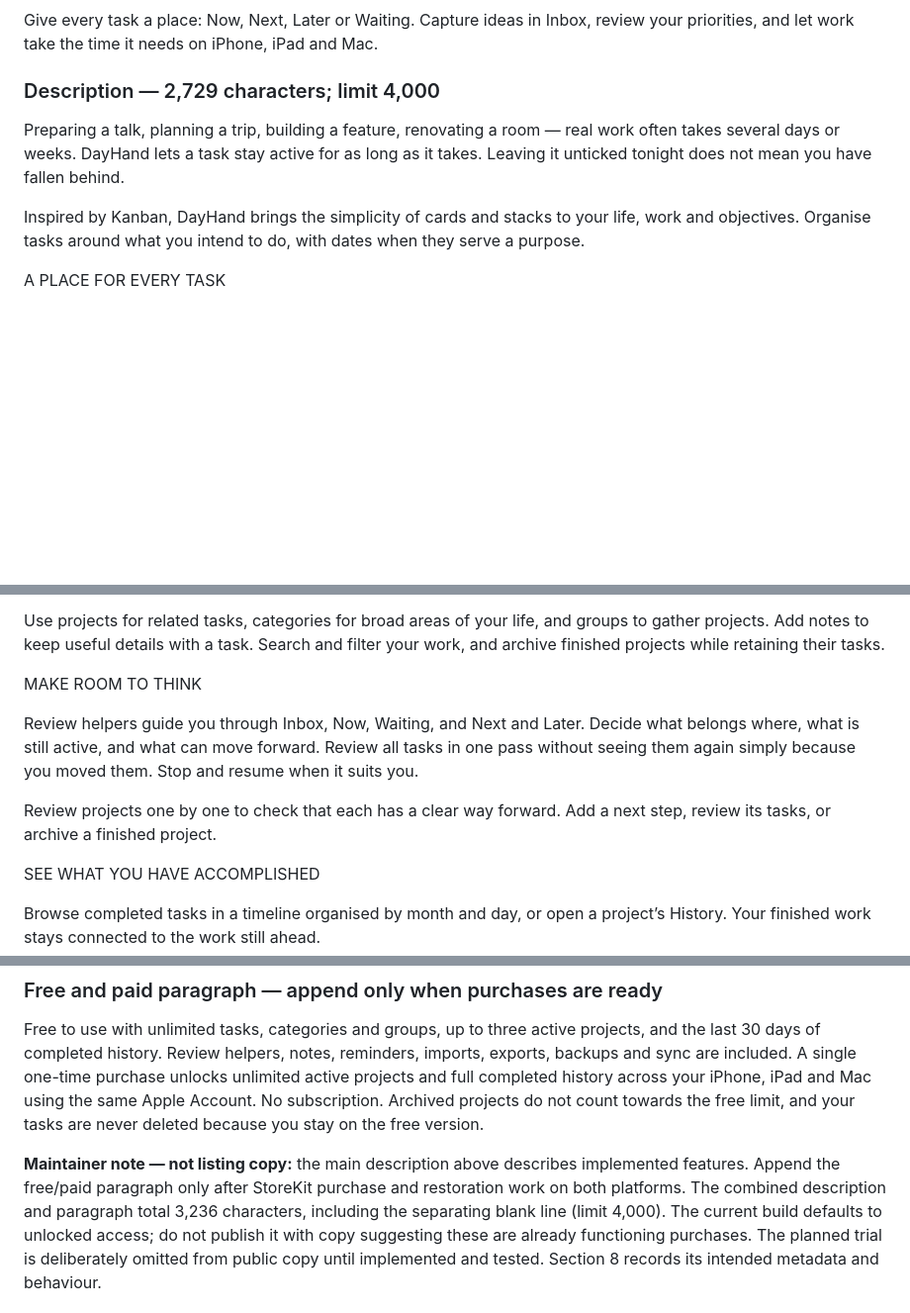
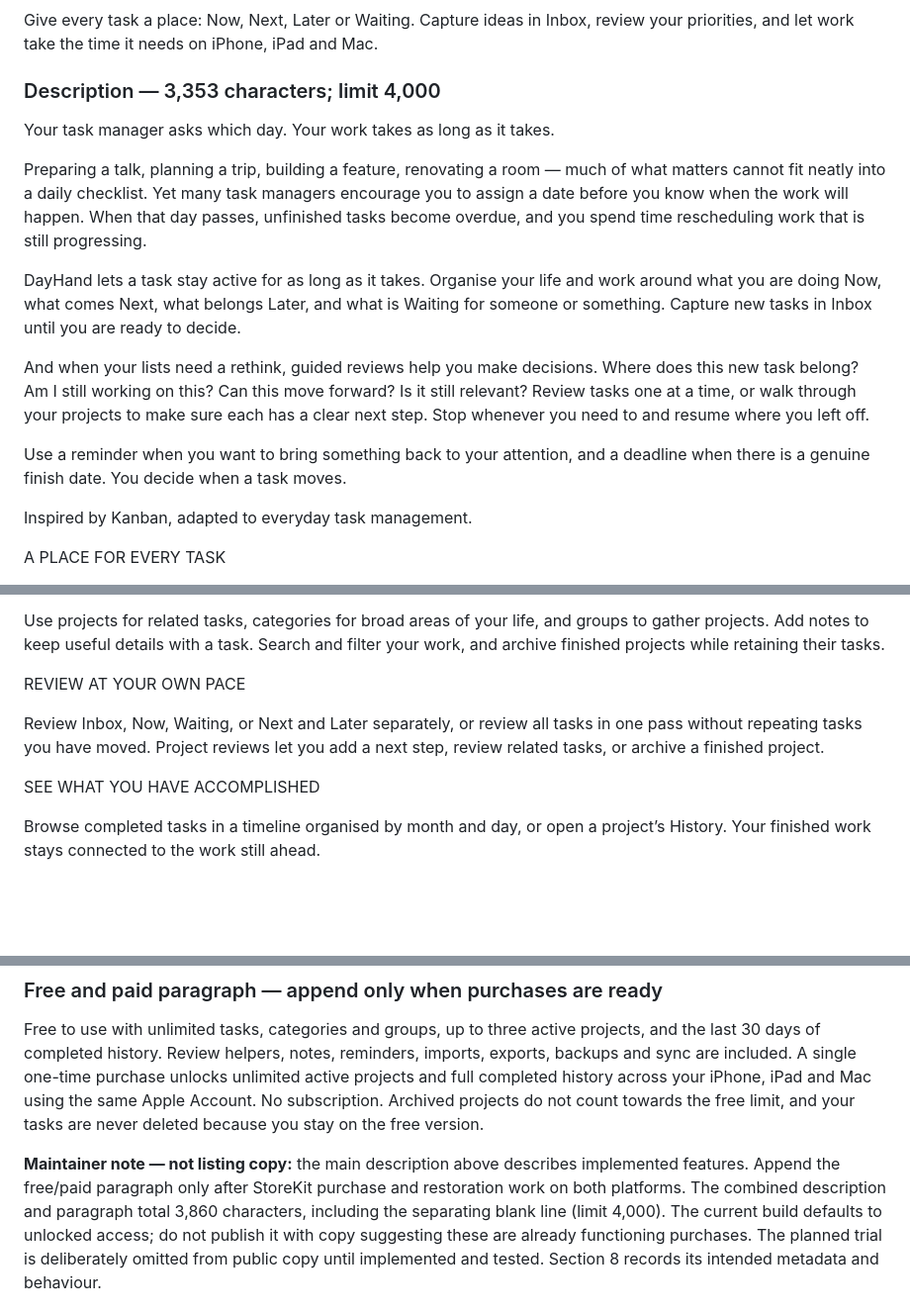
Before and after one commit to amouraux/DayHand, a Markdown page: docs/APP_STORE.md, 3 parts joined by grey strips. Shown at 99% size. GitHub-like rendering; blank space fills up the shorter version.

Commit message:
Explain date-led task friction and guided reviews in store copy

```diff
--- a/docs/APP_STORE.md
+++ b/docs/APP_STORE.md
@@ -48,11 +48,19 @@ the seven UI languages do not automatically create translated store listings.
 
 Give every task a place: Now, Next, Later or Waiting. Capture ideas in Inbox, review your priorities, and let work take the time it needs on iPhone, iPad and Mac.
 
-### Description — 2,729 characters; limit 4,000
+### Description — 3,353 characters; limit 4,000
 
-Preparing a talk, planning a trip, building a feature, renovating a room — real work often takes several days or weeks. DayHand lets a task stay active for as long as it takes. Leaving it unticked tonight does not mean you have fallen behind.
+Your task manager asks which day. Your work takes as long as it takes.
 
-Inspired by Kanban, DayHand brings the simplicity of cards and stacks to your life, work and objectives. Organise tasks around what you intend to do, with dates when they serve a purpose.
+Preparing a talk, planning a trip, building a feature, renovating a room — much of what matters cannot fit neatly into a daily checklist. Yet many task managers encourage you to assign a date before you know when the work will happen. When that day passes, unfinished tasks become overdue, and you spend time rescheduling work that is still progressing.
+
+DayHand lets a task stay active for as long as it takes. Organise your life and work around what you are doing Now, what comes Next, what belongs Later, and what is Waiting for someone or something. Capture new tasks in Inbox until you are ready to decide.
+
+And when your lists need a rethink, guided reviews help you make decisions. Where does this new task belong? Am I still working on this? Can this move forward? Is it still relevant? Review tasks one at a time, or walk through your projects to make sure each has a clear next step. Stop whenever you need to and resume where you left off.
+
+Use a reminder when you want to bring something back to your attention, and a deadline when there is a genuine finish date. You decide when a task moves.
+
+Inspired by Kanban, adapted to everyday task management.
 
 A PLACE FOR EVERY TASK
 
@@ -72,11 +80,9 @@ KEEP RELATED WORK TOGETHER
 
 Use projects for related tasks, categories for broad areas of your life, and groups to gather projects. Add notes to keep useful details with a task. Search and filter your work, and archive finished projects while retaining their tasks.
 
-MAKE ROOM TO THINK
+REVIEW AT YOUR OWN PACE
 
-Review helpers guide you through Inbox, Now, Waiting, and Next and Later. Decide what belongs where, what is still active, and what can move forward. Review all tasks in one pass without seeing them again simply because you moved them. Stop and resume when it suits you.
-
-Review projects one by one to check that each has a clear way forward. Add a next step, review its tasks, or archive a finished project.
+Review Inbox, Now, Waiting, or Next and Later separately, or review all tasks in one pass without repeating tasks you have moved. Project reviews let you add a next step, review related tasks, or archive a finished project.
 
 SEE WHAT YOU HAVE ACCOMPLISHED
 
@@ -98,7 +104,7 @@ Free to use with unlimited tasks, categories and groups, up to three active proj
 
 **Maintainer note — not listing copy:** the main description above describes
 implemented features. Append the free/paid paragraph only after StoreKit
-purchase and restoration work on both platforms. The combined description and paragraph total 3,236 characters, including
+purchase and restoration work on both platforms. The combined description and paragraph total 3,860 characters, including
 the separating blank line (limit 4,000). The current build defaults to unlocked access; do not
 publish it with copy suggesting these are already functioning purchases.
 The planned trial is deliberately omitted from public copy until implemented
```
